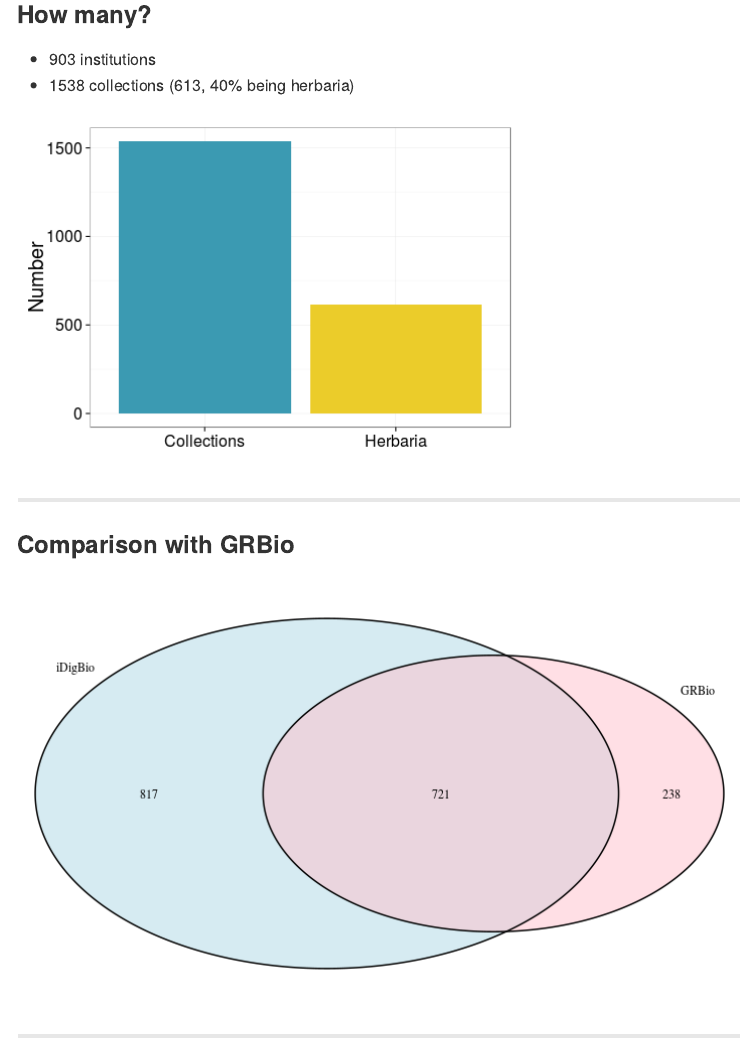
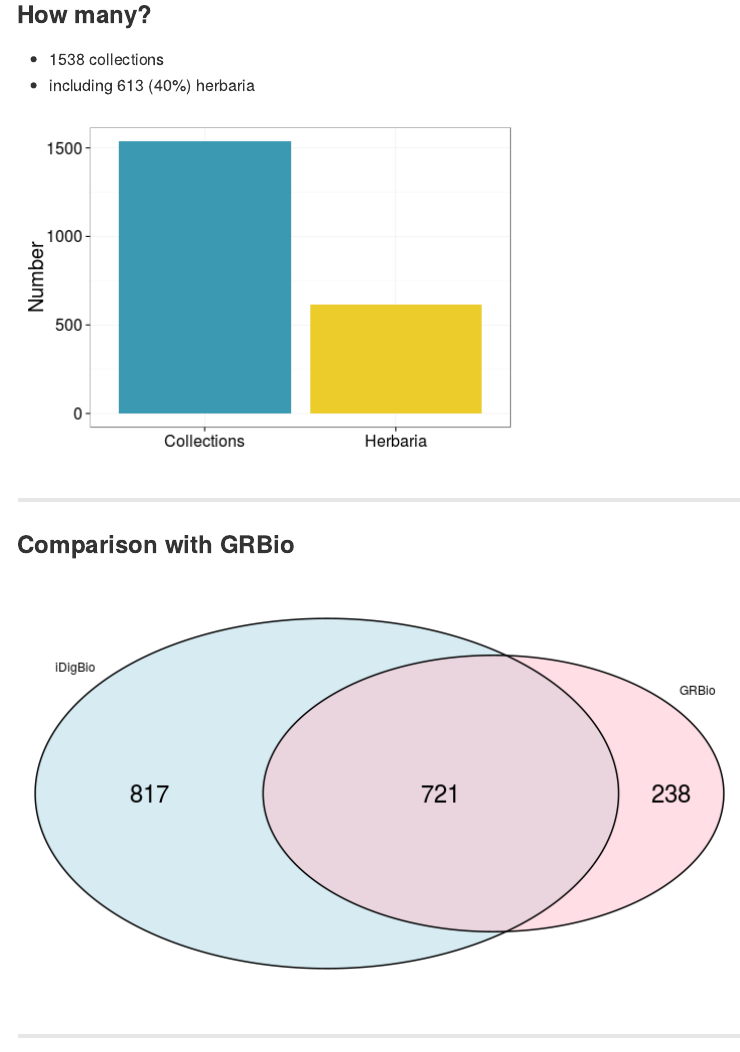
Before and after one commit to fmichonneau/2015-SPNHC-collections, an R Markdown document (index.Rmd): the page in a window 1100 px wide, from 1390 px down. The pictures show the output file index.md that the author committed with the source, drawn offline in the style of GitHub.

Commit message:
a few other tweaks

````diff
--- a/index.Rmd
+++ b/index.Rmd
@@ -75,8 +75,8 @@
 hist_data <- data.frame(type=c("Collections", "Herbaria"), size=c(n_coll, n_herb))
 ```
 
-* `r n_inst` institutions
-* `r n_coll` collections (`r n_herb`, 40% being herbaria)
+* `r n_coll` collections
+* including `r n_herb` (40%) herbaria
 
 ```{r, fig.cap='', fig.height=5}
 ggplot(hist_data) + geom_bar(aes(x = type, y = size), stat="identity",  fill=wespal[c(1, 3)]) +
````
Also changed, not shown: figure/unnamed-chunk-5-1.png, index.html, index.md, index.Rmd (3 more changed lines).
